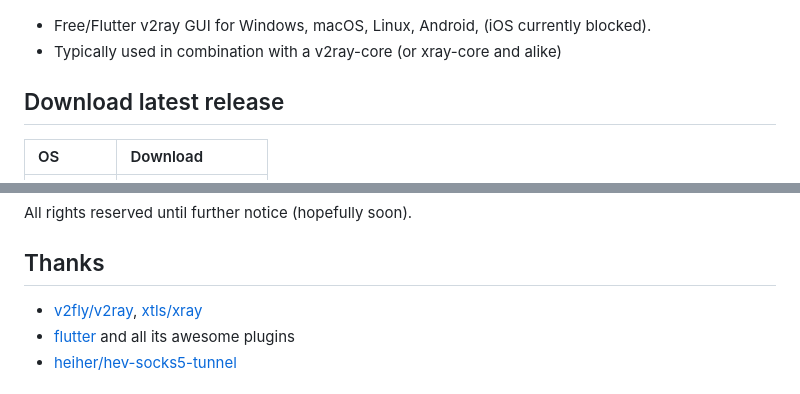
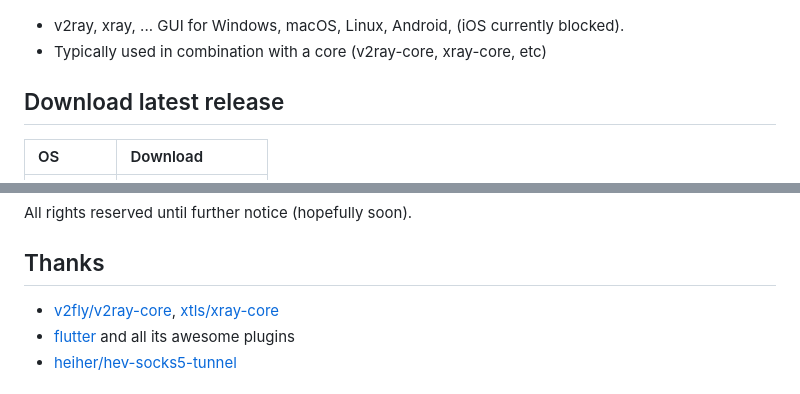
Before and after one commit to AnyPortal/AnyPortal, a Markdown page: README.md, 2 parts joined by grey strips. Drawn GitHub-style.

```diff
--- a/README.md
+++ b/README.md
@@ -2,8 +2,8 @@
 
 <img src="assets/image/README/dashboard_screen.gif" height="400" /> <img src="assets/image/README/profiles_screen.png" height="400" /> <img src="assets/image/README/settings_screen.png" height="400" /> <img src="assets/image/README/profile_override_screen.png" height="400" />
 
-- Free/Flutter v2ray GUI for Windows, macOS, Linux, Android, (iOS currently blocked).
-- Typically used in combination with a v2ray-core (or xray-core and alike)
+- v2ray, xray, ... GUI for Windows, macOS, Linux, Android, (iOS currently blocked).
+- Typically used in combination with a core (v2ray-core, xray-core, etc)
 
 ## Download latest release
 
@@ -100,7 +100,7 @@ All rights reserved until further notice (hopefully soon).
 
 ## Thanks
 
-- [v2fly/v2ray](https://github.com/v2fly/v2ray-core), [xtls/xray](https://github.com/xtls/xray-core)
+- [v2fly/v2ray-core](https://github.com/v2fly/v2ray-core), [xtls/xray-core](https://github.com/xtls/xray-core)
 - [flutter](https://flutter.dev/) and all its awesome plugins
 - [heiher/hev-socks5-tunnel](https://github.com/heiher/hev-socks5-tunnel)
 
```
Also changed, not shown: other parts of README.md (+1 -1 lines).
